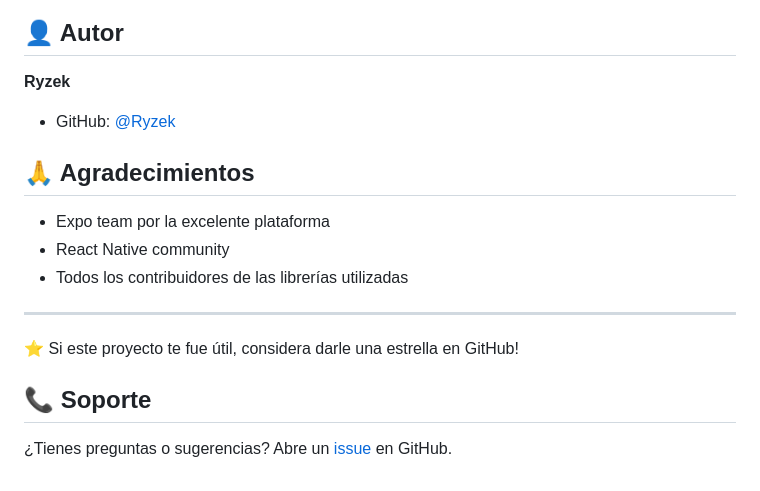
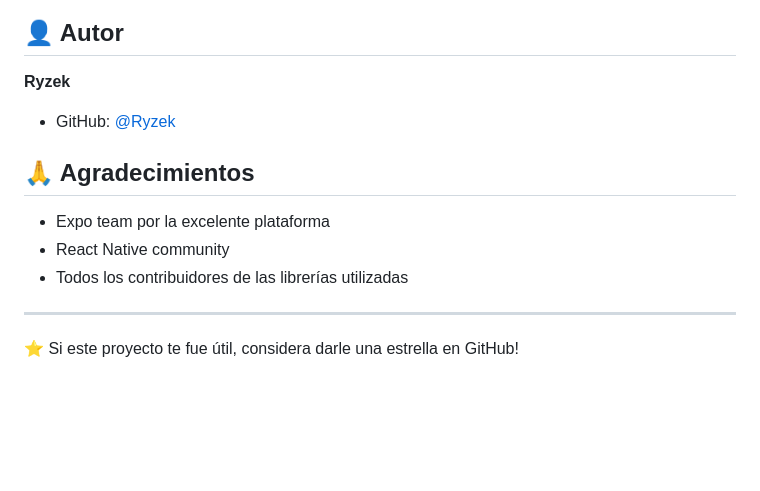
Before and after one commit to Raizexs/-compras-calculadora-, a Markdown page: README.md, the part around one of its changes. Drawn GitHub-style; blank space fills up the shorter version.

Commit message:
📝 Docs: Actualizar README y limpiar archivos de documentación

```diff
--- a/README.md
+++ b/README.md
@@ -202,6 +214,7 @@ Este proyecto está bajo la Licencia MIT. Ver el archivo `LICENSE` para más det
 ## 👤 Autor
 
 **Ryzek**
+
 - GitHub: [@Ryzek](https://github.com/Ryzek)
 
 ## 🙏 Agradecimientos
@@ -213,7 +226,3 @@ Este proyecto está bajo la Licencia MIT. Ver el archivo `LICENSE` para más det
 ---
 
 ⭐️ Si este proyecto te fue útil, considera darle una estrella en GitHub!
-
-## 📞 Soporte
-
-¿Tienes preguntas o sugerencias? Abre un [issue](https://github.com/Ryzek/compras-calculadora/issues) en GitHub.
```
Also changed, not shown: other parts of README.md (+14 -2 lines), DEPLOY_GITHUB.md (deleted, +0 -199 lines), SECURITY.md (deleted, +0 -188 lines).
